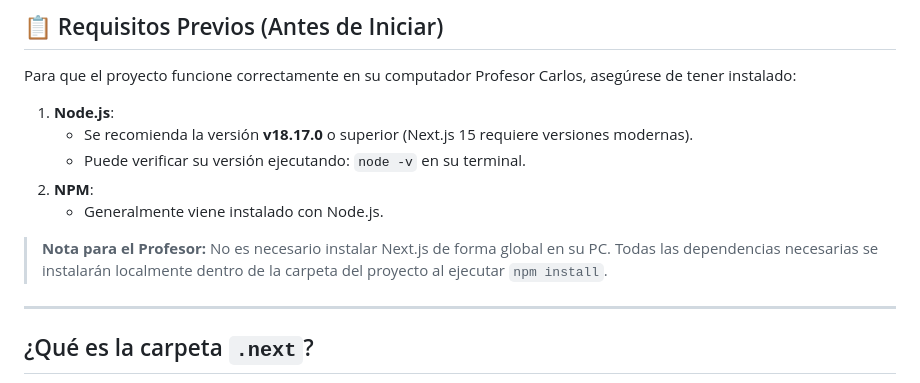
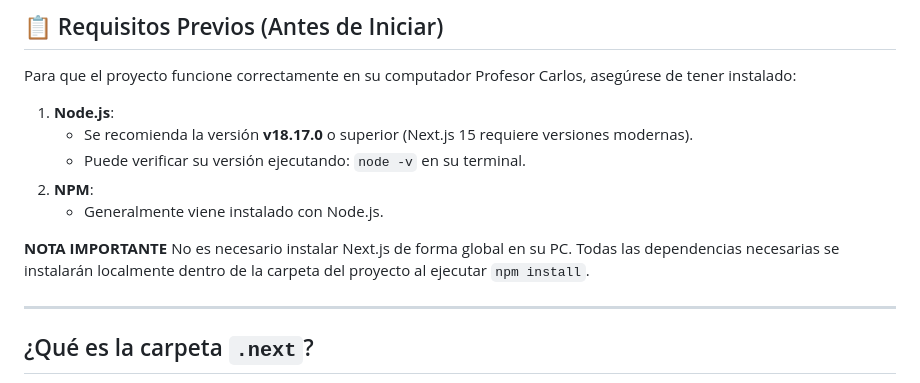
Before and after one commit to ragnarsson03/uneti-programacionIII-evaluacion-practica1, a Markdown page: README.md, the part around one of its changes. Drawn GitHub-style.

```diff
--- a/README.md
+++ b/README.md
@@ -128,7 +128,7 @@ Para que el proyecto funcione correctamente en su computador Profesor Carlos, as
 2.  **NPM**:
     *   Generalmente viene instalado con Node.js.
 
-> **Nota para el Profesor:** No es necesario instalar Next.js de forma global en su PC. Todas las dependencias necesarias se instalarán localmente dentro de la carpeta del proyecto al ejecutar `npm install`.
+ **NOTA IMPORTANTE** No es necesario instalar Next.js de forma global en su PC. Todas las dependencias necesarias se instalarán localmente dentro de la carpeta del proyecto al ejecutar `npm install`.
 
 ---
 
```
Also changed, not shown: other parts of README.md (+1 -1 lines).
